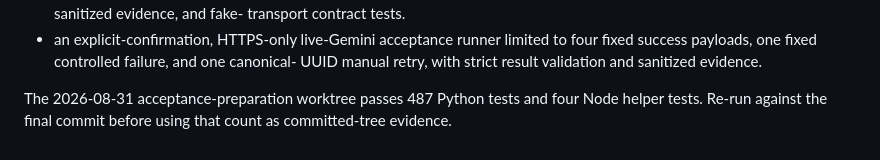
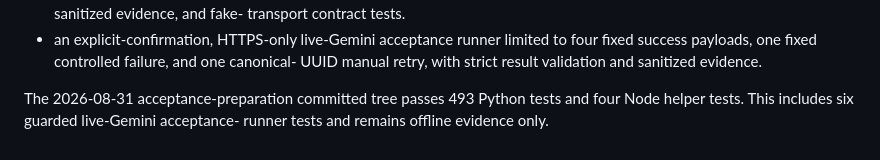
Before and after one commit to mattkinghew/telegram-ai-knowledge-collector, a Markdown page: docs/TESTING.md, the part around the change. Rendered like a GitHub page.

Commit message:
docs: record final P1.5 regression count

```diff
--- a/docs/TESTING.md
+++ b/docs/TESTING.md
@@ -228,6 +228,6 @@ P1.5 adds coverage for:
   four fixed success payloads, one fixed controlled failure, and one canonical-
   UUID manual retry, with strict result validation and sanitized evidence.
 
-The 2026-08-31 acceptance-preparation worktree passes 487 Python tests and four
-Node helper tests. Re-run against the final commit before using that count as
-committed-tree evidence.
+The 2026-08-31 acceptance-preparation committed tree passes 493 Python tests
+and four Node helper tests. This includes six guarded live-Gemini acceptance-
+runner tests and remains offline evidence only.
```
